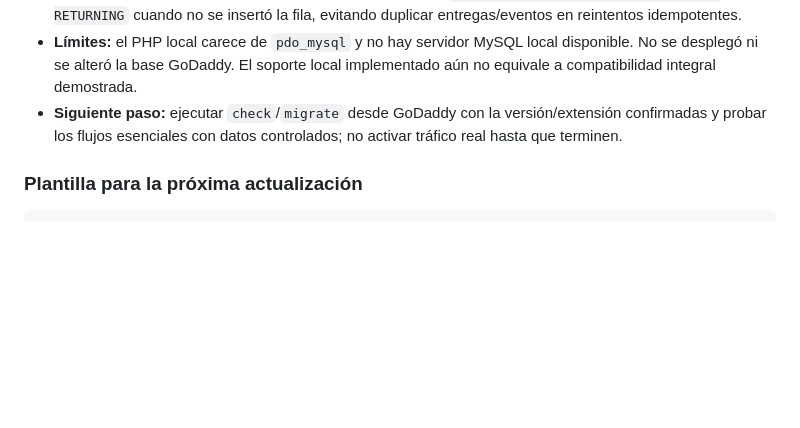
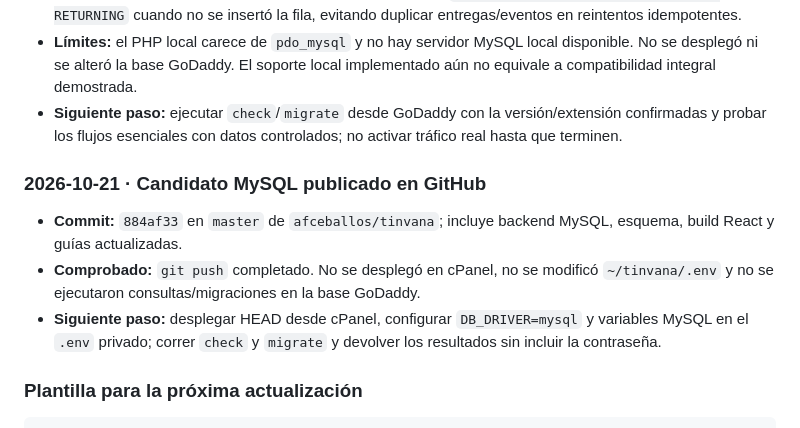
Before and after one commit to afceballos/tinvana, a Markdown page: docs/CONTEXTO-PROYECTO.md, the part around the change. Drawn GitHub-style; blank space fills up the shorter version.

Commit message:
Document MySQL deployment candidate

````diff
--- a/docs/CONTEXTO-PROYECTO.md
+++ b/docs/CONTEXTO-PROYECTO.md
@@ -411,6 +411,12 @@ Hitos anteriores agrupados por funcionalidad; no se asignan fechas precisas que
 - **Corrección de auditoría:** se preserva el resultado nulo de `INSERT ... ON CONFLICT DO NOTHING RETURNING` cuando no se insertó la fila, evitando duplicar entregas/eventos en reintentos idempotentes.
 - **Límites:** el PHP local carece de `pdo_mysql` y no hay servidor MySQL local disponible. No se desplegó ni se alteró la base GoDaddy. El soporte local implementado aún no equivale a compatibilidad integral demostrada.
 - **Siguiente paso:** ejecutar `check`/`migrate` desde GoDaddy con la versión/extensión confirmadas y probar los flujos esenciales con datos controlados; no activar tráfico real hasta que terminen.
+
+### 2026-10-21 · Candidato MySQL publicado en GitHub
+
+- **Commit:** `884af33` en `master` de `afceballos/tinvana`; incluye backend MySQL, esquema, build React y guías actualizadas.
+- **Comprobado:** `git push` completado. No se desplegó en cPanel, no se modificó `~/tinvana/.env` y no se ejecutaron consultas/migraciones en la base GoDaddy.
+- **Siguiente paso:** desplegar HEAD desde cPanel, configurar `DB_DRIVER=mysql` y variables MySQL en el `.env` privado; correr `check` y `migrate` y devolver los resultados sin incluir la contraseña.
 ### Plantilla para la próxima actualización
 
 ```text
````
